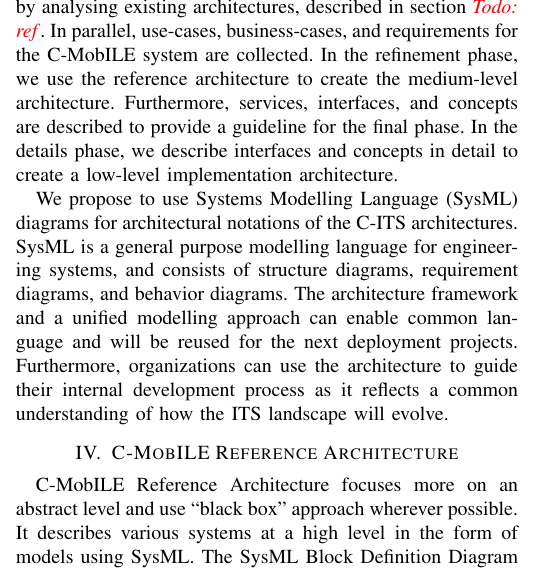
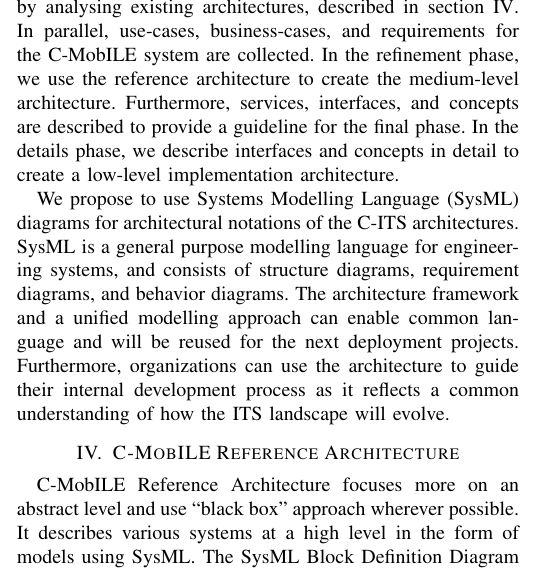
Before and after one commit to kpriyanka0305/C-ITS-Architecture-Paper, a LaTeX paper (conference_071817.tex): part of one column of page 2 of 3, cut so that both start at the same text. Compiled offline with pdfLaTeX; a missing font is replaced by an installed copy or a similar font; a LaTeX package or settings file that is missing is left out.

Commit message:
ref to section

```diff
--- a/conference_071817.tex
+++ b/conference_071817.tex
@@ -119,7 +119,7 @@ C-ITS architects can use our architecture framework to represent their C-ITS arc
 To design the C-MobILE architecture framework, the architecture process has been split into three parts:
 The design phase, the refinement phase, and the details phase.
 
-In the design phase, we create the reference architecture by analysing existing architectures, described in section \todo{ref}.
+In the design phase, we create the reference architecture by analysing existing architectures, described in section \ref{secCMobILEReferenceArchitecture}.
 In parallel, use-cases, business-cases, and requirements for the C-MobILE system are collected.
 In the refinement phase, we use the reference architecture to create the medium-level architecture.
 Furthermore, services, interfaces, and concepts are described to provide a guideline for the final phase.
@@ -132,6 +132,7 @@ Furthermore, organizations can use the architecture to guide their internal deve
 
 
 \section{C-MobILE Reference Architecture}
+\label{secCMobILEReferenceArchitecture}
 
 C-MobILE Reference Architecture focuses more on an abstract level and use “black box” approach wherever possible.
 It describes various systems at a high level in the form of models using SysML.
```
